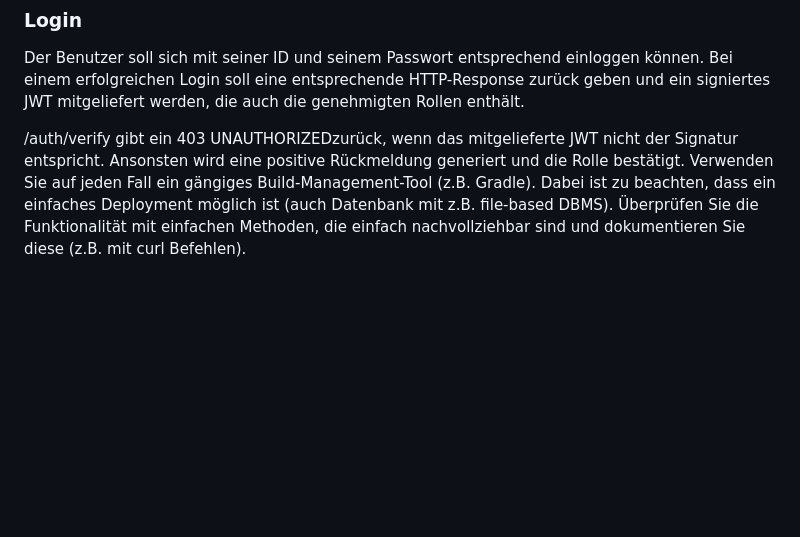
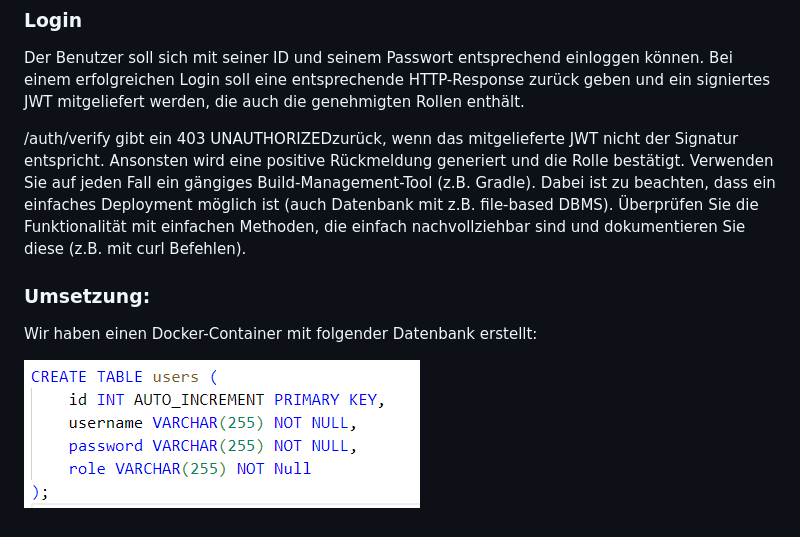
Before and after one commit to TGM-HIT/syt5-gek961-cloud-datenmanagement-neuwirth_stransky, a Markdown page: README.md, the part around the change. Rendered like a GitHub page; pictures changed too: img.png (added); blank space fills up the shorter version.

Commit message:
Readme weiter geschrieben

```diff
--- a/README.md
+++ b/README.md
@@ -23,3 +23,8 @@ Der Benutzer soll sich mit seiner ID und seinem Passwort entsprechend einloggen
 
 /auth/verify gibt ein 403 UNAUTHORIZEDzurück, wenn das mitgelieferte JWT nicht der Signatur entspricht. Ansonsten wird eine positive Rückmeldung generiert und die Rolle bestätigt.
 Verwenden Sie auf jeden Fall ein gängiges Build-Management-Tool (z.B. Gradle). Dabei ist zu beachten, dass ein einfaches Deployment möglich ist (auch Datenbank mit z.B. file-based DBMS). Überprüfen Sie die Funktionalität mit einfachen Methoden, die einfach nachvollziehbar sind und dokumentieren Sie diese (z.B. mit curl Befehlen).
+
+### Umsetzung:
+Wir haben einen Docker-Container mit folgender Datenbank erstellt:
+
+![img.png](img.png)
```
